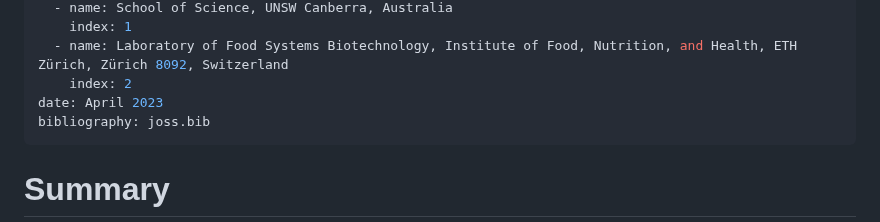
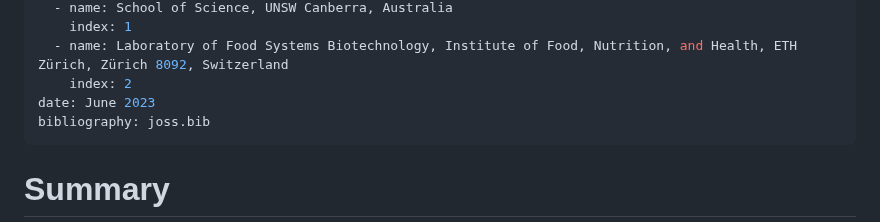
Before and after one commit to BenKaehler/q2-makarsa, a Markdown page: joss-paper/paper.md, the part around the change. Rendered like a GitHub page.

Commit message:
update date

```diff
--- a/joss-paper/paper.md
+++ b/joss-paper/paper.md
@@ -25,7 +25,7 @@ affiliations:
     index: 1
   - name: Laboratory of Food Systems Biotechnology, Institute of Food, Nutrition, and Health, ETH Zürich, Zürich 8092, Switzerland
     index: 2
-date: April 2023
+date: June 2023
 bibliography: joss.bib
 ---
 
```
